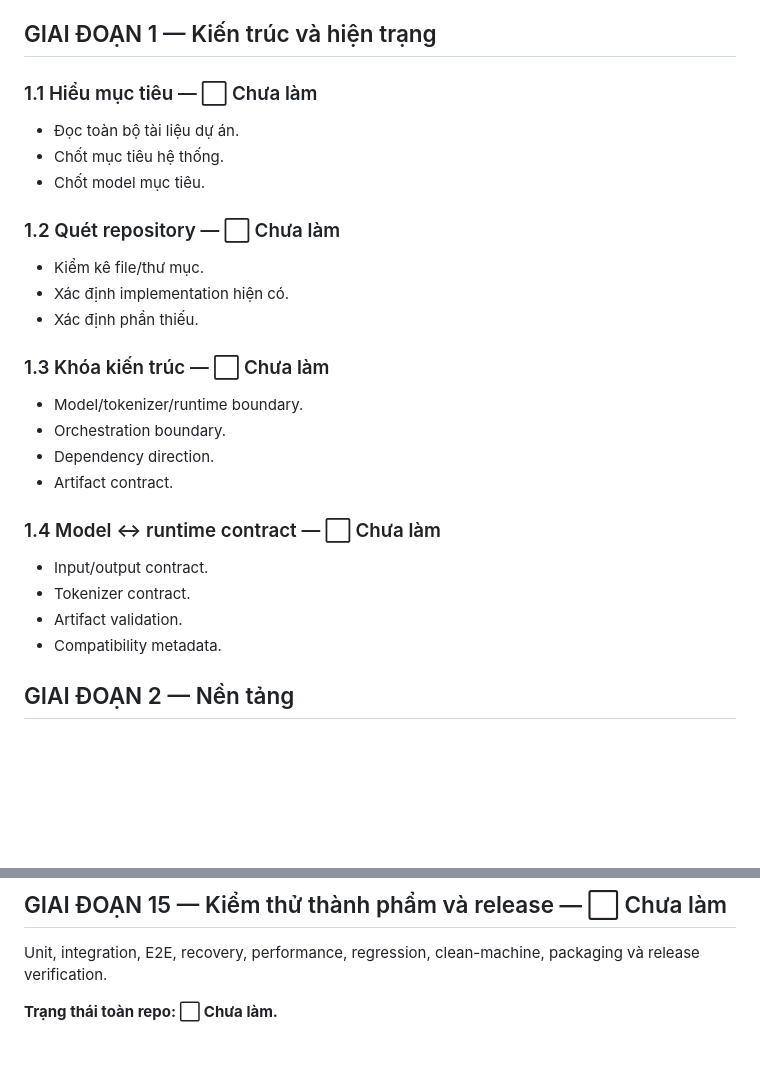
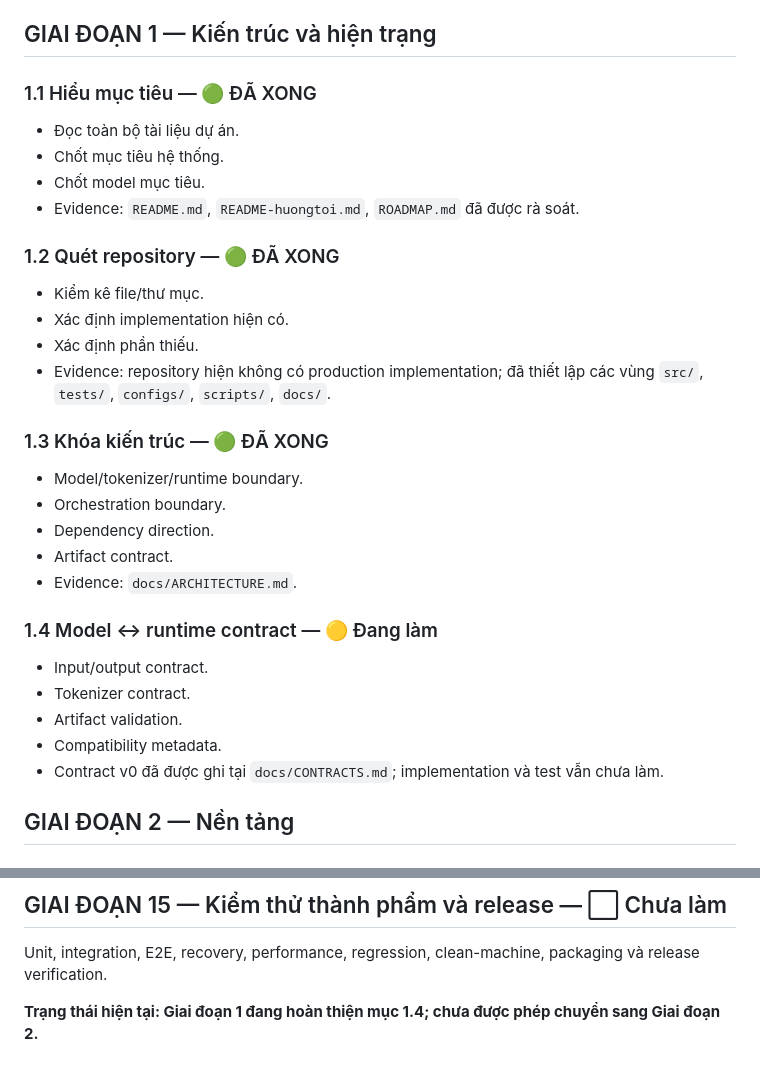
Before and after one commit to huyenytmk2912/Kh-ng., a Markdown page: README-nhiemvu.md, 2 parts joined by grey strips. GitHub-like rendering; blank space fills up the shorter version.

Commit message:
docs: record phase 1 architecture progress

```diff
--- a/README-nhiemvu.md
+++ b/README-nhiemvu.md
@@ -20,27 +20,31 @@
 
 ## GIAI ĐOẠN 1 — Kiến trúc và hiện trạng
 
-### 1.1 Hiểu mục tiêu — ⬜ Chưa làm
+### 1.1 Hiểu mục tiêu — 🟢 ĐÃ XONG
 - Đọc toàn bộ tài liệu dự án.
 - Chốt mục tiêu hệ thống.
 - Chốt model mục tiêu.
+- Evidence: `README.md`, `README-huongtoi.md`, `ROADMAP.md` đã được rà soát.
 
-### 1.2 Quét repository — ⬜ Chưa làm
+### 1.2 Quét repository — 🟢 ĐÃ XONG
 - Kiểm kê file/thư mục.
 - Xác định implementation hiện có.
 - Xác định phần thiếu.
+- Evidence: repository hiện không có production implementation; đã thiết lập các vùng `src/`, `tests/`, `configs/`, `scripts/`, `docs/`.
 
-### 1.3 Khóa kiến trúc — ⬜ Chưa làm
+### 1.3 Khóa kiến trúc — 🟢 ĐÃ XONG
 - Model/tokenizer/runtime boundary.
 - Orchestration boundary.
 - Dependency direction.
 - Artifact contract.
+- Evidence: `docs/ARCHITECTURE.md`.
 
-### 1.4 Model ↔ runtime contract — ⬜ Chưa làm
+### 1.4 Model ↔ runtime contract — 🟡 Đang làm
 - Input/output contract.
 - Tokenizer contract.
 - Artifact validation.
 - Compatibility metadata.
+- Contract v0 đã được ghi tại `docs/CONTRACTS.md`; implementation và test vẫn chưa làm.
 
 ## GIAI ĐOẠN 2 — Nền tảng
 
@@ -154,4 +158,4 @@ Model ↔ tokenizer ↔ runtime ↔ state/context ↔ memory ↔ reasoning ↔ p
 
 Unit, integration, E2E, recovery, performance, regression, clean-machine, packaging và release verification.
 
-**Trạng thái toàn repo: ⬜ Chưa làm.**
+**Trạng thái hiện tại: Giai đoạn 1 đang hoàn thiện mục 1.4; chưa được phép chuyển sang Giai đoạn 2.**
```
